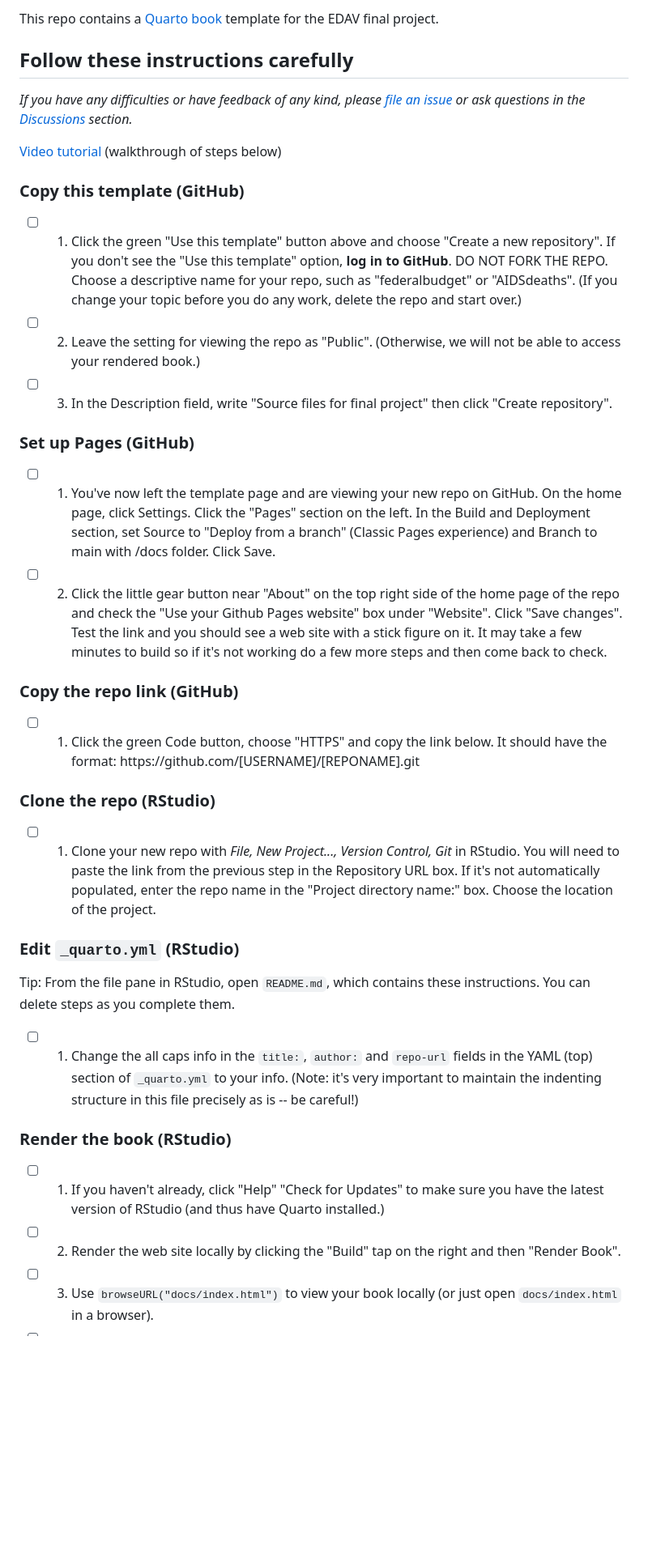
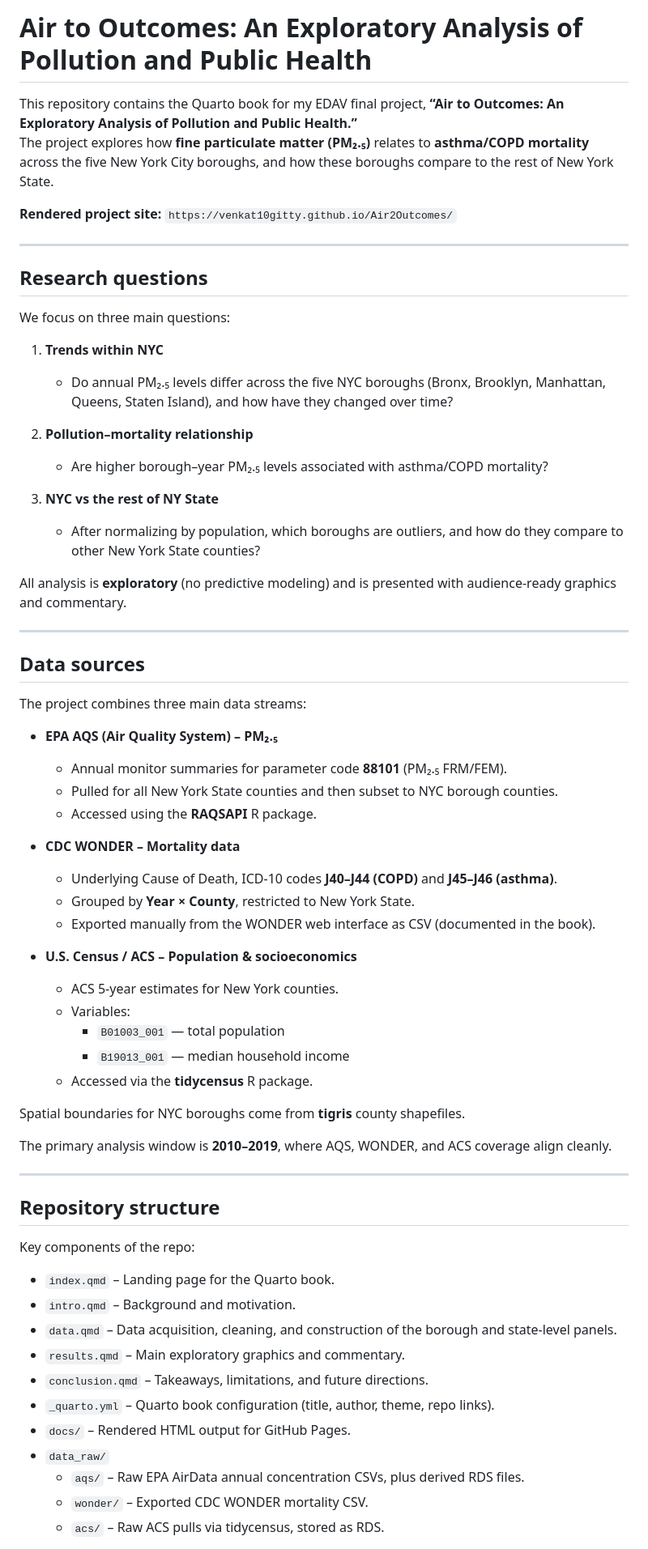
Before and after one commit to Venkat10gitty/Air2Outcomes, a Markdown page: README.md, the part around one of its changes. Shown at 81% size. GitHub-like rendering; blank space fills up the shorter version.

```diff
--- a/README.md
+++ b/README.md
@@ -1,44 +1,69 @@
-This repo contains a [Quarto book](https://quarto.org/docs/books/) template for the EDAV final project.
+# Air to Outcomes: An Exploratory Analysis of Pollution and Public Health
 
-## Follow these instructions carefully
+This repository contains the Quarto book for my EDAV final project, **“Air to Outcomes: An Exploratory Analysis of Pollution and Public Health.”**
+The project explores how **fine particulate matter (PM₂.₅)** relates to **asthma/COPD mortality** across the five New York City boroughs, and how these boroughs compare to the rest of New York State.
 
-*If you have any difficulties or have feedback of any kind, please [file an issue](https://github.com/jtr13/quarto-edav-template/issues) or ask questions in the [Discussions](https://github.com/jtr13/quarto-edav-template/discussions) section.*
+**Rendered project site:** `https://venkat10gitty.github.io/Air2Outcomes/`
 
-[Video tutorial](https://www.youtube.com/watch?v=emgS2JI4jCk) (walkthrough of steps below)
+---
 
-### Copy this template (GitHub)
+## Research questions
 
-- [ ] 1. Click the green "Use this template" button above and choose "Create a new repository". If you don't see the "Use this template" option, **log in to GitHub**. DO NOT FORK THE REPO. Choose a descriptive name for your repo, such as "federalbudget" or "AIDSdeaths". (If you change your topic before you do any work, delete the repo and start over.)
+We focus on three main questions:
 
-- [ ] 2. Leave the setting for viewing the repo as "Public". (Otherwise, we will not be able to access your rendered book.)
+1. **Trends within NYC**
+   - Do annual PM₂.₅ levels differ across the five NYC boroughs (Bronx, Brooklyn, Manhattan, Queens, Staten Island), and how have they changed over time?
 
-- [ ] 3. In the Description field, write "Source files for final project" then click "Create repository".
+2. **Pollution–mortality relationship**
+   - Are higher borough–year PM₂.₅ levels associated with asthma/COPD mortality?
 
-### Set up Pages (GitHub)
+3. **NYC vs the rest of NY State**
+   - After normalizing by population, which boroughs are outliers, and how do they compare to other New York State counties?
 
-- [ ] 1. You've now left the template page and are viewing your new repo on GitHub. On the home page, click Settings. Click the "Pages" section on the left. In the Build and Deployment section, set Source to "Deploy from a branch" (Classic Pages experience) and Branch to main with /docs folder. Click Save.
+All analysis is **exploratory** (no predictive modeling) and is presented with audience-ready graphics and commentary.
 
-- [ ] 2. Click the little gear button near "About" on the top right side of the home page of the repo and check the "Use your Github Pages website" box under "Website". Click "Save changes". Test the link and you should see a web site with a stick figure on it. It may take a few minutes to build so if it's not working do a few more steps and then come back to check.
+---
 
-### Copy the repo link (GitHub)
+## Data sources
 
-- [ ] 1. Click the green Code button, choose "HTTPS" and copy the link below. It should have the format: https&#xfeff;://github.com/[USERNAME]/[REPONAME].git
+The project combines three main data streams:
 
-### Clone the repo (RStudio)
+- **EPA AQS (Air Quality System) – PM₂.₅**
+  - Annual monitor summaries for parameter code **88101** (PM₂.₅ FRM/FEM).
+  - Pulled for all New York State counties and then subset to NYC borough counties.
+  - Accessed using the **RAQSAPI** R package.
 
-- [ ] 1. Clone your new repo with *File, New Project..., Version Control, Git* in RStudio. You will need to paste the link from the previous step in the Repository URL box. If it's not automatically populated, enter the repo name in the "Project directory name:" box. Choose the location of the project.
+- **CDC WONDER – Mortality data**
+  - Underlying Cause of Death, ICD-10 codes **J40–J44 (COPD)** and **J45–J46 (asthma)**.
+  - Grouped by **Year × County**, restricted to New York State.
+  - Exported manually from the WONDER web interface as CSV (documented in the book).
 
-### Edit `_quarto.yml` (RStudio)
+- **U.S. Census / ACS – Population & socioeconomics**
+  - ACS 5-year estimates for New York counties.
+  - Variables:
+    - `B01003_001` — total population
+    - `B19013_001` — median household income
+  - Accessed via the **tidycensus** R package.
 
-Tip: From the file pane in RStudio, open `README.md`, which contains these instructions. You can delete steps as you complete them.
+Spatial boundaries for NYC boroughs come from **tigris** county shapefiles.
 
-- [ ] 1. Change the all caps info in the `title:`, `author:` and `repo-url` fields in the YAML (top) section of `_quarto.yml` to your info. (Note: it's very important to maintain the indenting structure in this file precisely as is -- be careful!)
+The primary analysis window is **2010–2019**, where AQS, WONDER, and ACS coverage align cleanly.
 
-### Render the book (RStudio)
+---
 
-- [ ] 1. If you haven't already, click "Help" "Check for Updates" to make sure you have the latest version of RStudio (and thus have Quarto installed.)
+## Repository structure
 
-- [ ] 2. Render the web site locally by clicking the "Build" tap on the right and then "Render Book".
+Key components of the repo:
 
-- [ ] 3. Use `browseURL("docs/index.html")` to view your book locally (or just open `docs/index.html` in a browser).
+- `index.qmd` – Landing page for the Quarto book.
+- `intro.qmd` – Background and motivation.
+- `data.qmd` – Data acquisition, cleaning, and construction of the borough and state-level panels.
+- `results.qmd` – Main exploratory graphics and commentary.
+- `conclusion.qmd` – Takeaways, limitations, and future directions.
+- `_quarto.yml` – Quarto book configuration (title, author, theme, repo links).
+- `docs/` – Rendered HTML output for GitHub Pages.
+- `data_raw/`
+  - `aqs/` – Raw EPA AirData annual concentration CSVs, plus derived RDS files.
+  - `wonder/` – Exported CDC WONDER mortality CSV.
+  - `acs/` – Raw ACS pulls via tidycensus, stored as RDS.
 
```
Also changed, not shown: other parts of README.md (+37 -9 lines).
